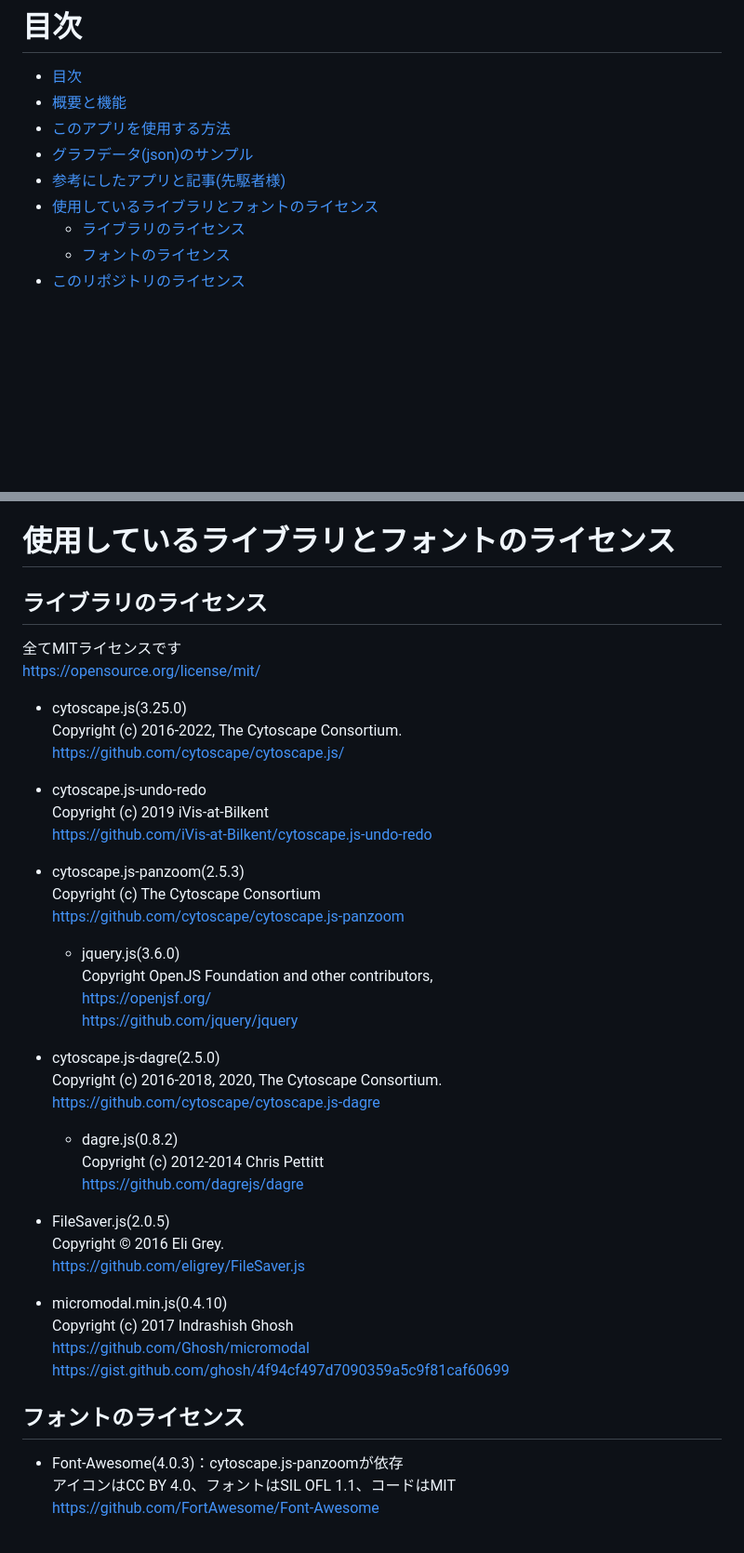
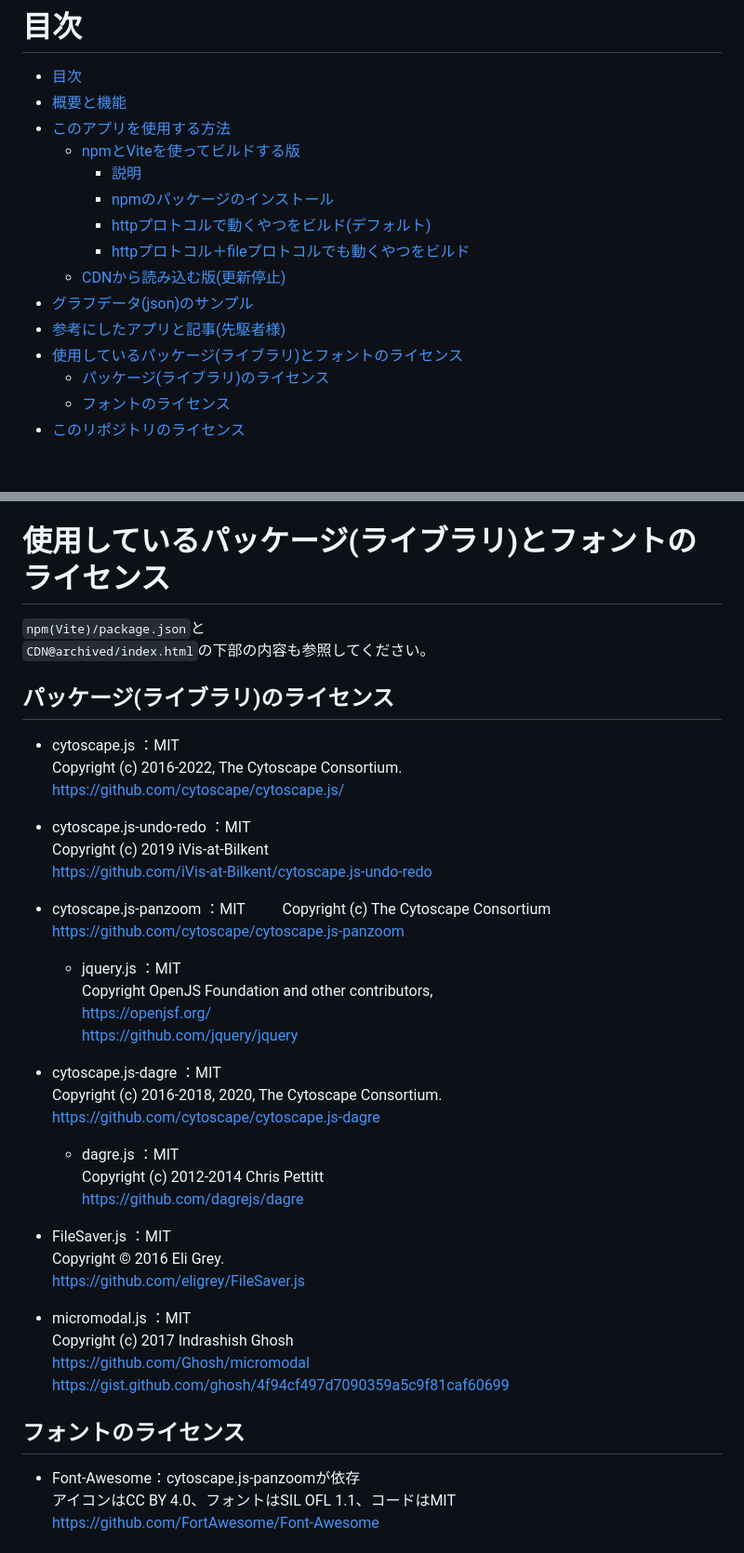
Before and after one commit to TweeTeaFOX223/cy-minimum-graph-viewer, a Markdown page: README.md, 2 parts joined by grey strips. Shown at 93% size. Rendered like a GitHub page; blank space fills up the shorter version.

```diff
--- a/README.md
+++ b/README.md
@@ -2,10 +2,16 @@
 - [目次](#目次)
 - [概要と機能](#概要と機能)
 - [このアプリを使用する方法](#このアプリを使用する方法)
+  - [npmとViteを使ってビルドする版](#npmとviteを使ってビルドする版)
+    - [説明](#説明)
+    - [npmのパッケージのインストール](#npmのパッケージのインストール)
+    - [httpプロトコルで動くやつをビルド(デフォルト)](#httpプロトコルで動くやつをビルドデフォルト)
+    - [httpプロトコル＋fileプロトコルでも動くやつをビルド](#httpプロトコルfileプロトコルでも動くやつをビルド)
+  - [CDNから読み込む版(更新停止)](#cdnから読み込む版更新停止)
 - [グラフデータ(json)のサンプル](#グラフデータjsonのサンプル)
 - [参考にしたアプリと記事(先駆者様)](#参考にしたアプリと記事先駆者様)
-- [使用しているライブラリとフォントのライセンス](#使用しているライブラリとフォントのライセンス)
-  - [ライブラリのライセンス](#ライブラリのライセンス)
+- [使用しているパッケージ(ライブラリ)とフォントのライセンス](#使用しているパッケージライブラリとフォントのライセンス)
+  - [パッケージ(ライブラリ)のライセンス](#パッケージライブラリのライセンス)
   - [フォントのライセンス](#フォントのライセンス)
 - [このリポジトリのライセンス](#このリポジトリのライセンス)
 
@@ -60,52 +101,52 @@ https://hhsprings.pinoko.jp/site-hhs/2018/01/jquery-cytoscape-js-%E3%81%8A%E8%A9
 https://cse.google.com/cse?cx=006012754116484472402%3Aic62g4kqloc&ie=UTF-8&q=Cytoscape&sa=%E6%A4%9C%E7%B4%A2
 
 
-# 使用しているライブラリとフォントのライセンス
+# 使用しているパッケージ(ライブラリ)とフォントのライセンス
+`npm(Vite)/package.json`と
+`CDN@archived/index.html`の下部の内容も参照してください。
 
-##  ライブラリのライセンス
-全てMITライセンスです
- https://opensource.org/license/mit/
+##  パッケージ(ライブラリ)のライセンス
 
-- cytoscape.js(3.25.0)
+- cytoscape.js ：MIT
 Copyright (c) 2016-2022, The Cytoscape Consortium.
 https://github.com/cytoscape/cytoscape.js/
 
-- cytoscape.js-undo-redo
+- cytoscape.js-undo-redo ：MIT
 Copyright (c) 2019 iVis-at-Bilkent
 https://github.com/iVis-at-Bilkent/cytoscape.js-undo-redo
 
-- cytoscape.js-panzoom(2.5.3)
+- cytoscape.js-panzoom ：MIT
 Copyright (c) The Cytoscape Consortium
 https://github.com/cytoscape/cytoscape.js-panzoom
 
-  - jquery.js(3.6.0)
+  - jquery.js ：MIT
 Copyright OpenJS Foundation and other contributors,
 https://openjsf.org/
 https://github.com/jquery/jquery
 
 
-- cytoscape.js-dagre(2.5.0)
+- cytoscape.js-dagre ：MIT
 Copyright (c) 2016-2018, 2020, The Cytoscape Consortium.
 https://github.com/cytoscape/cytoscape.js-dagre
 
-  - dagre.js(0.8.2)
+  - dagre.js ：MIT
 Copyright (c) 2012-2014 Chris Pettitt
 https://github.com/dagrejs/dagre
 
 
-- FileSaver.js(2.0.5)
+- FileSaver.js ：MIT
 Copyright © 2016 Eli Grey.
 https://github.com/eligrey/FileSaver.js
 
 
-- micromodal.min.js(0.4.10)
+- micromodal.js ：MIT
 Copyright (c) 2017 Indrashish Ghosh
 https://github.com/Ghosh/micromodal
 https://gist.github.com/ghosh/4f94cf497d7090359a5c9f81caf60699
 
 
 ## フォントのライセンス
-- Font-Awesome(4.0.3)：cytoscape.js-panzoomが依存
+- Font-Awesome：cytoscape.js-panzoomが依存
 アイコンはCC BY 4.0、フォントはSIL OFL 1.1、コードはMIT
 https://github.com/FortAwesome/Font-Awesome
 
```
Also changed, not shown: other parts of README.md (+41 -6 lines).
